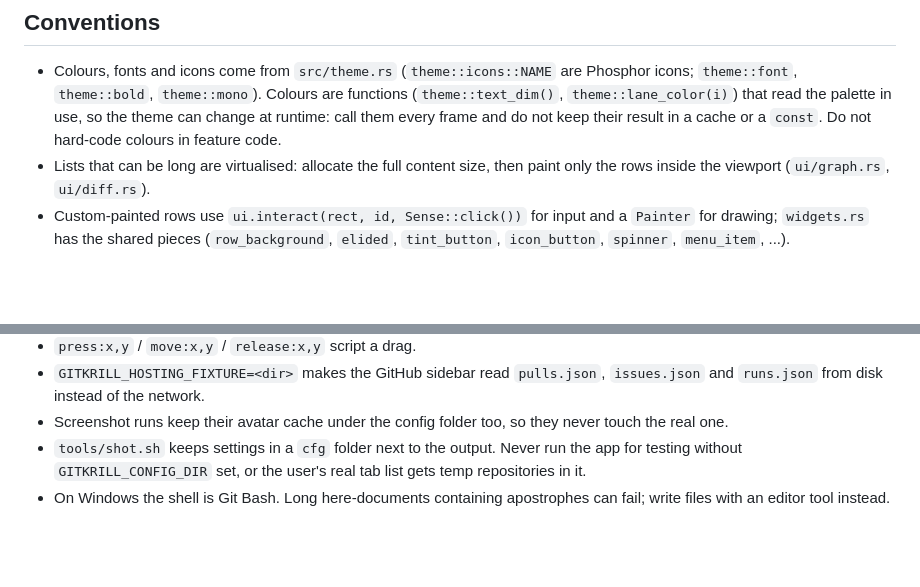
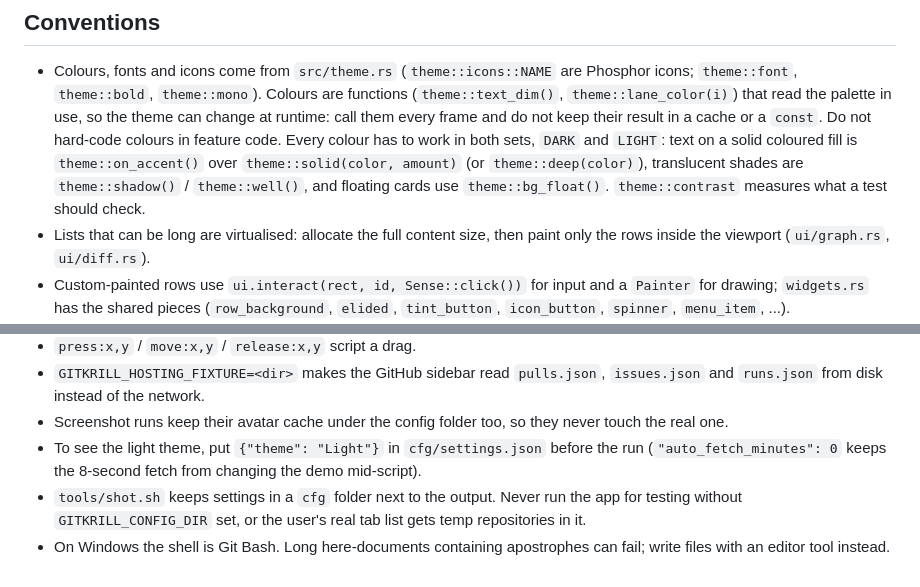
Before and after one commit to moulmandev/GitKrill, a Markdown page: docs/DEVELOPING.md, 2 parts joined by grey strips. GitHub-like rendering; blank space fills up the shorter version.

```diff
--- a/docs/DEVELOPING.md
+++ b/docs/DEVELOPING.md
@@ -46,7 +46,11 @@ already shown to the user as a toast).
   functions (`theme::text_dim()`, `theme::lane_color(i)`) that read the
   palette in use, so the theme can change at runtime: call them every frame
   and do not keep their result in a cache or a `const`. Do not hard-code
-  colours in feature code.
+  colours in feature code. Every colour has to work in both sets, `DARK`
+  and `LIGHT`: text on a solid coloured fill is `theme::on_accent()` over
+  `theme::solid(color, amount)` (or `theme::deep(color)`), translucent
+  shades are `theme::shadow()` / `theme::well()`, and floating cards use
+  `theme::bg_float()`. `theme::contrast` measures what a test should check.
 - Lists that can be long are virtualised: allocate the full content size, then
   paint only the rows inside the viewport (`ui/graph.rs`, `ui/diff.rs`).
 - Custom-painted rows use `ui.interact(rect, id, Sense::click())` for input and
@@ -107,6 +111,9 @@ tools/shot.sh scratch/demo scratch/shots/final.png "rclick:560,234;shot:menu.png
   `issues.json` and `runs.json` from disk instead of the network.
 - Screenshot runs keep their avatar cache under the config folder too, so
   they never touch the real one.
+- To see the light theme, put `{"theme": "Light"}` in `cfg/settings.json`
+  before the run (`"auto_fetch_minutes": 0` keeps the 8-second fetch from
+  changing the demo mid-script).
 - `tools/shot.sh` keeps settings in a `cfg` folder next to the output. Never
   run the app for testing without `GITKRILL_CONFIG_DIR` set, or the user's real
   tab list gets temp repositories in it.
```
Also changed, not shown: README.md (+3 -0 lines), docs/light.png (added), 11 other files.
